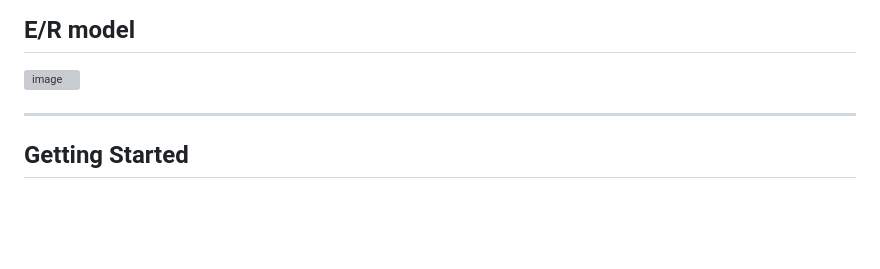
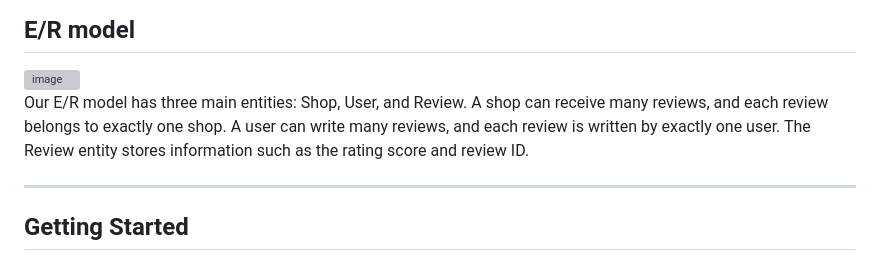
Before and after one commit to AlmaNavrbjerg/Is_nomnom, a Markdown page: README.md, the part around the change. Drawn GitHub-style; blank space fills up the shorter version; grey boxes are pictures that could not be loaded.

```diff
--- a/README.md
+++ b/README.md
@@ -52,6 +52,8 @@ See [`/supabase`](./supabase) for the SQL migration files.
 ## E/R model
 
 <img width="202" height="329" alt="image" src="https://github.com/user-attachments/assets/bd82e903-b095-480e-80fd-9a32431a4042" />
+
+Our E/R model has three main entities: Shop, User, and Review. A shop can receive many reviews, and each review belongs to exactly one shop. A user can write many reviews, and each review is written by exactly one user. The Review entity stores information such as the rating score and review ID.
 
 ---
 ## Getting Started
```
